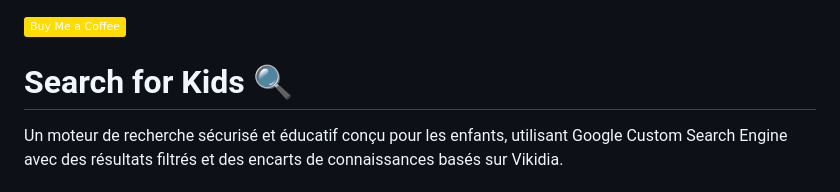
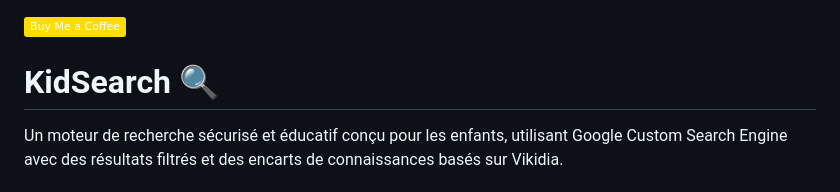
Before and after one commit to laurentftech/kidsearch, a Markdown page: README-fr.md, the part around the change. Rendered like a GitHub page; badges without logos.

```diff
--- a/README-fr.md
+++ b/README-fr.md
@@ -1,6 +1,6 @@
 [![Buy Me a Coffee](https://img.shields.io/badge/Buy_Me_a_Coffee-FFDD00?style=flat&logo=buy-me-a-coffee&logoColor=000000)](https://www.buymeacoffee.com/laurentftech)
 
-# Search for Kids 🔍
+# KidSearch 🔍
 
 Un moteur de recherche sécurisé et éducatif conçu pour les enfants, utilisant Google Custom Search Engine avec des résultats filtrés et des encarts de connaissances basés sur Vikidia.
 
```
